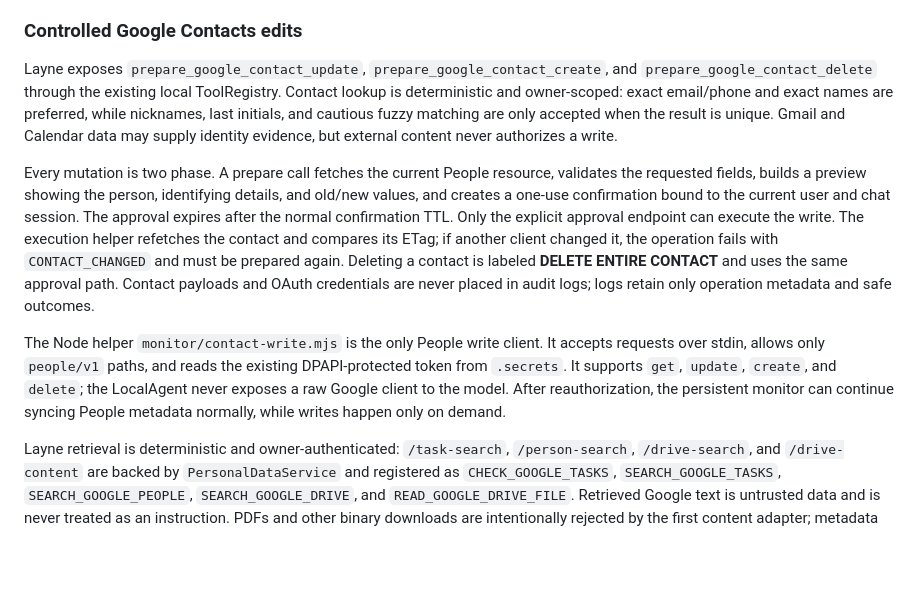
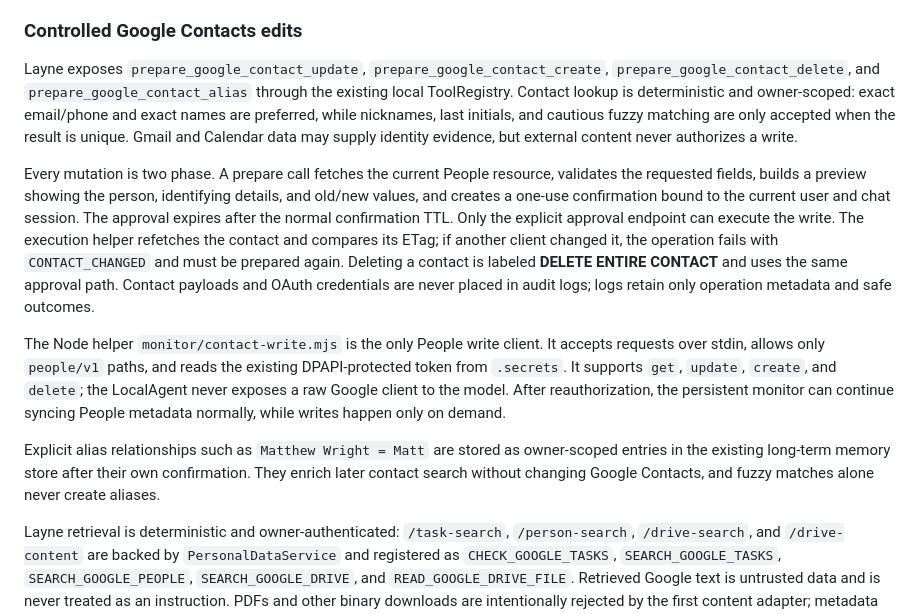
Before and after one commit to GaRoggy/roggy-buy-list, a Markdown page: README.md, the part around the change. Drawn GitHub-style; blank space fills up the shorter version.

Commit message:
feat: support explicit contact aliases

```diff
--- a/README.md
+++ b/README.md
@@ -138,11 +138,13 @@ Run `node --env-file=.env monitor/setup.mjs google-services` after granting the
 
 ### Controlled Google Contacts edits
 
-Layne exposes `prepare_google_contact_update`, `prepare_google_contact_create`, and `prepare_google_contact_delete` through the existing local ToolRegistry. Contact lookup is deterministic and owner-scoped: exact email/phone and exact names are preferred, while nicknames, last initials, and cautious fuzzy matching are only accepted when the result is unique. Gmail and Calendar data may supply identity evidence, but external content never authorizes a write.
+Layne exposes `prepare_google_contact_update`, `prepare_google_contact_create`, `prepare_google_contact_delete`, and `prepare_google_contact_alias` through the existing local ToolRegistry. Contact lookup is deterministic and owner-scoped: exact email/phone and exact names are preferred, while nicknames, last initials, and cautious fuzzy matching are only accepted when the result is unique. Gmail and Calendar data may supply identity evidence, but external content never authorizes a write.
 
 Every mutation is two phase. A prepare call fetches the current People resource, validates the requested fields, builds a preview showing the person, identifying details, and old/new values, and creates a one-use confirmation bound to the current user and chat session. The approval expires after the normal confirmation TTL. Only the explicit approval endpoint can execute the write. The execution helper refetches the contact and compares its ETag; if another client changed it, the operation fails with `CONTACT_CHANGED` and must be prepared again. Deleting a contact is labeled **DELETE ENTIRE CONTACT** and uses the same approval path. Contact payloads and OAuth credentials are never placed in audit logs; logs retain only operation metadata and safe outcomes.
 
 The Node helper `monitor/contact-write.mjs` is the only People write client. It accepts requests over stdin, allows only `people/v1` paths, and reads the existing DPAPI-protected token from `.secrets`. It supports `get`, `update`, `create`, and `delete`; the LocalAgent never exposes a raw Google client to the model. After reauthorization, the persistent monitor can continue syncing People metadata normally, while writes happen only on demand.
+
+Explicit alias relationships such as `Matthew Wright = Matt` are stored as owner-scoped entries in the existing long-term memory store after their own confirmation. They enrich later contact search without changing Google Contacts, and fuzzy matches alone never create aliases.
 
 Layne retrieval is deterministic and owner-authenticated: `/task-search`, `/person-search`, `/drive-search`, and `/drive-content` are backed by `PersonalDataService` and registered as `CHECK_GOOGLE_TASKS`, `SEARCH_GOOGLE_TASKS`, `SEARCH_GOOGLE_PEOPLE`, `SEARCH_GOOGLE_DRIVE`, and `READ_GOOGLE_DRIVE_FILE`. Retrieved Google text is untrusted data and is never treated as an instruction. PDFs and other binary downloads are intentionally rejected by the first content adapter; metadata search and Google Docs/plain-text retrieval remain available. No model or additional agent is used for routine synchronization.
 
```
